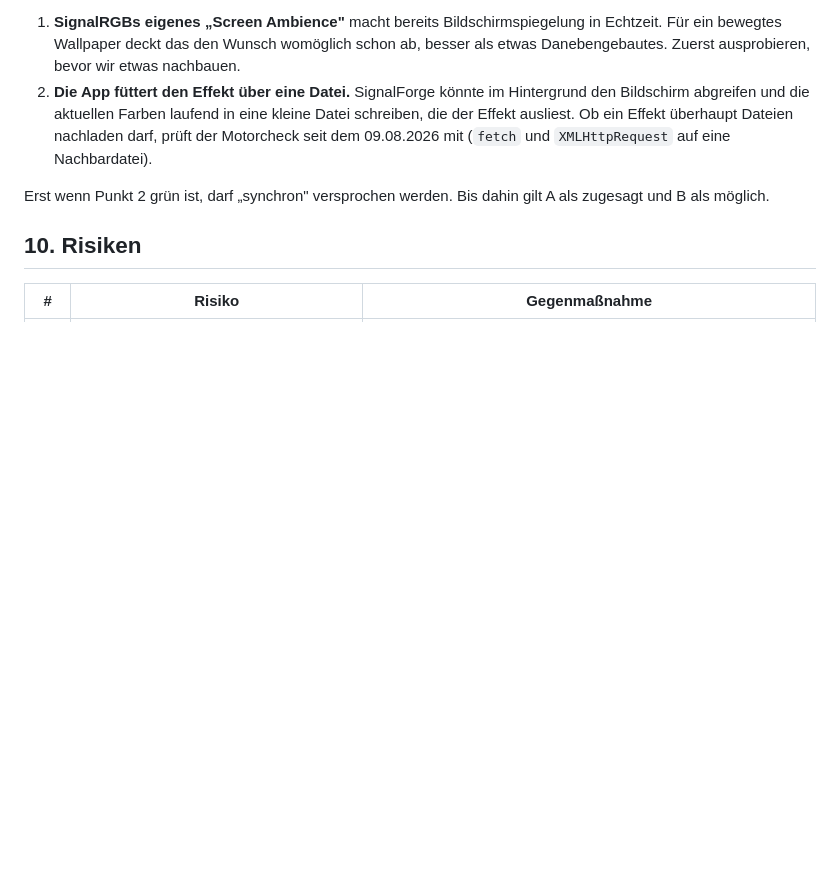
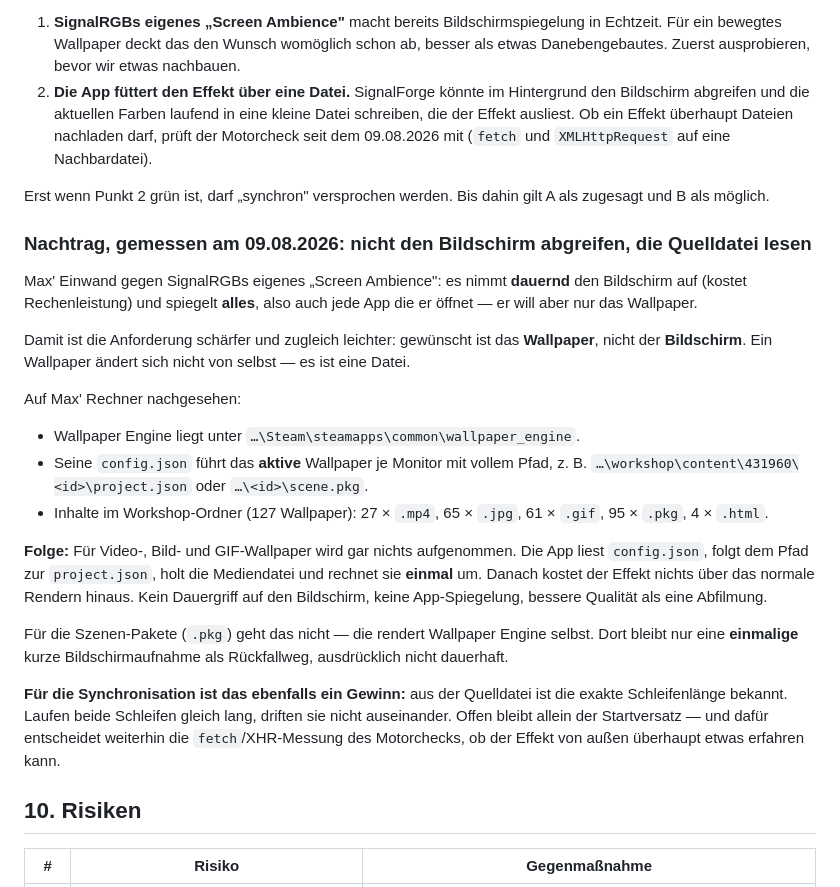
Before and after one commit to flowerpot-byte/SignalForge, a Markdown page: docs/entwurf-2026-08-09.md, the part around the change. Drawn GitHub-style; blank space fills up the shorter version.

Commit message:
docs: read the wallpaper file, do not capture the screen
Wallpaper Engine records the active wallpaper per monitor with a full path, and
most wallpapers are plain .mp4/.jpg/.gif on disk. So there is no need to grab
the screen at all for those: convert once, then zero ongoing cost, no mirroring
of whatever app happens to be open. Only packed scene wallpapers still need a
one-off recording.

```diff
--- a/docs/entwurf-2026-08-09.md
+++ b/docs/entwurf-2026-08-09.md
@@ -321,6 +321,36 @@ Möglichkeiten, beide vor jeder Zusage zu prüfen:
 Erst wenn Punkt 2 grün ist, darf „synchron" versprochen werden. Bis dahin gilt A als zugesagt und
 B als möglich.
 
+### Nachtrag, gemessen am 09.08.2026: nicht den Bildschirm abgreifen, die Quelldatei lesen
+
+Max' Einwand gegen SignalRGBs eigenes „Screen Ambience": es nimmt **dauernd** den Bildschirm auf
+(kostet Rechenleistung) und spiegelt **alles**, also auch jede App die er öffnet — er will aber
+nur das Wallpaper.
+
+Damit ist die Anforderung schärfer und zugleich leichter: gewünscht ist das **Wallpaper**, nicht
+der **Bildschirm**. Ein Wallpaper ändert sich nicht von selbst — es ist eine Datei.
+
+Auf Max' Rechner nachgesehen:
+
+- Wallpaper Engine liegt unter `…\Steam\steamapps\common\wallpaper_engine`.
+- Seine `config.json` führt das **aktive** Wallpaper je Monitor mit vollem Pfad, z. B.
+  `…\workshop\content\431960\<id>\project.json` oder `…\<id>\scene.pkg`.
+- Inhalte im Workshop-Ordner (127 Wallpaper): 27 × `.mp4`, 65 × `.jpg`, 61 × `.gif`,
+  95 × `.pkg`, 4 × `.html`.
+
+**Folge:** Für Video-, Bild- und GIF-Wallpaper wird gar nichts aufgenommen. Die App liest
+`config.json`, folgt dem Pfad zur `project.json`, holt die Mediendatei und rechnet sie **einmal**
+um. Danach kostet der Effekt nichts über das normale Rendern hinaus. Kein Dauergriff auf den
+Bildschirm, keine App-Spiegelung, bessere Qualität als eine Abfilmung.
+
+Für die Szenen-Pakete (`.pkg`) geht das nicht — die rendert Wallpaper Engine selbst. Dort bleibt
+nur eine **einmalige** kurze Bildschirmaufnahme als Rückfallweg, ausdrücklich nicht dauerhaft.
+
+**Für die Synchronisation ist das ebenfalls ein Gewinn:** aus der Quelldatei ist die exakte
+Schleifenlänge bekannt. Laufen beide Schleifen gleich lang, driften sie nicht auseinander. Offen
+bleibt allein der Startversatz — und dafür entscheidet weiterhin die `fetch`/XHR-Messung des
+Motorchecks, ob der Effekt von außen überhaupt etwas erfahren kann.
+
 ## 10. Risiken
 
 | # | Risiko | Gegenmaßnahme |
```
